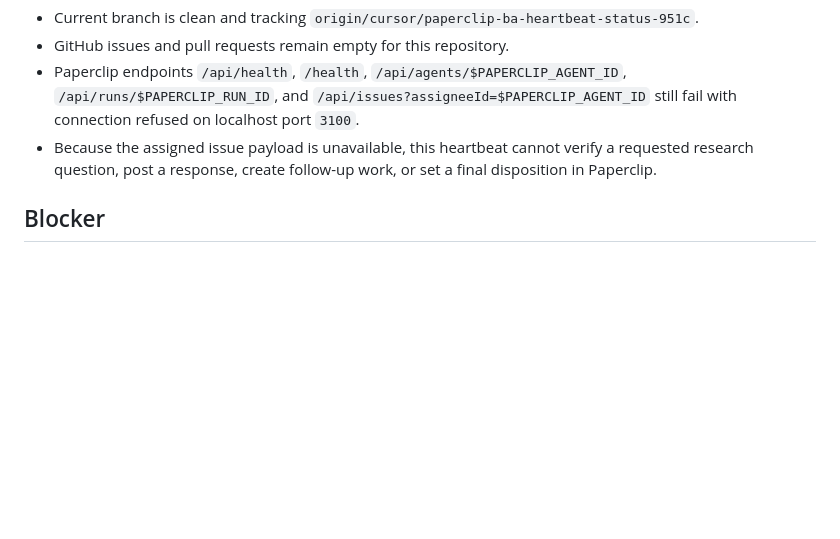
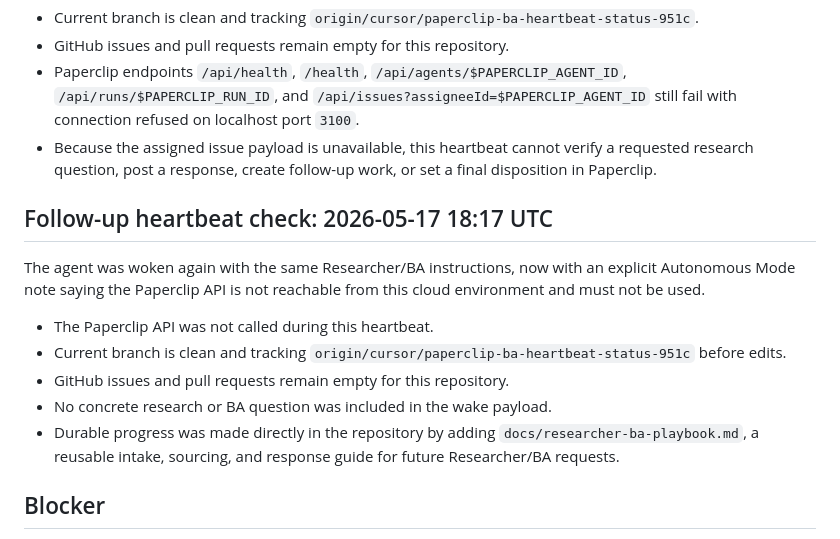
Before and after one commit to aviacore/StartupFamTeam, a Markdown page: docs/paperclip-ba-heartbeat-status.md, the part around the change. Drawn GitHub-style; blank space fills up the shorter version.

Commit message:
Add Researcher BA autonomous playbook
Co-authored-by: Sergey Kornilov <aviacore@users.noreply.github.com>

```diff
--- a/docs/paperclip-ba-heartbeat-status.md
+++ b/docs/paperclip-ba-heartbeat-status.md
@@ -117,6 +117,21 @@ confirm there is still no reachable issue channel:
   verify a requested research question, post a response, create follow-up work,
   or set a final disposition in Paperclip.
 
+## Follow-up heartbeat check: 2026-05-17 18:17 UTC
+
+The agent was woken again with the same Researcher/BA instructions, now with an
+explicit Autonomous Mode note saying the Paperclip API is not reachable from
+this cloud environment and must not be used.
+
+- The Paperclip API was not called during this heartbeat.
+- Current branch is clean and tracking
+  `origin/cursor/paperclip-ba-heartbeat-status-951c` before edits.
+- GitHub issues and pull requests remain empty for this repository.
+- No concrete research or BA question was included in the wake payload.
+- Durable progress was made directly in the repository by adding
+  `docs/researcher-ba-playbook.md`, a reusable intake, sourcing, and response
+  guide for future Researcher/BA requests.
+
 ## Blocker
 
 Continuation is blocked until the Paperclip runtime API is reachable or an
```
Also changed, not shown: docs/researcher-ba-playbook.md (added, +118 -0 lines).
